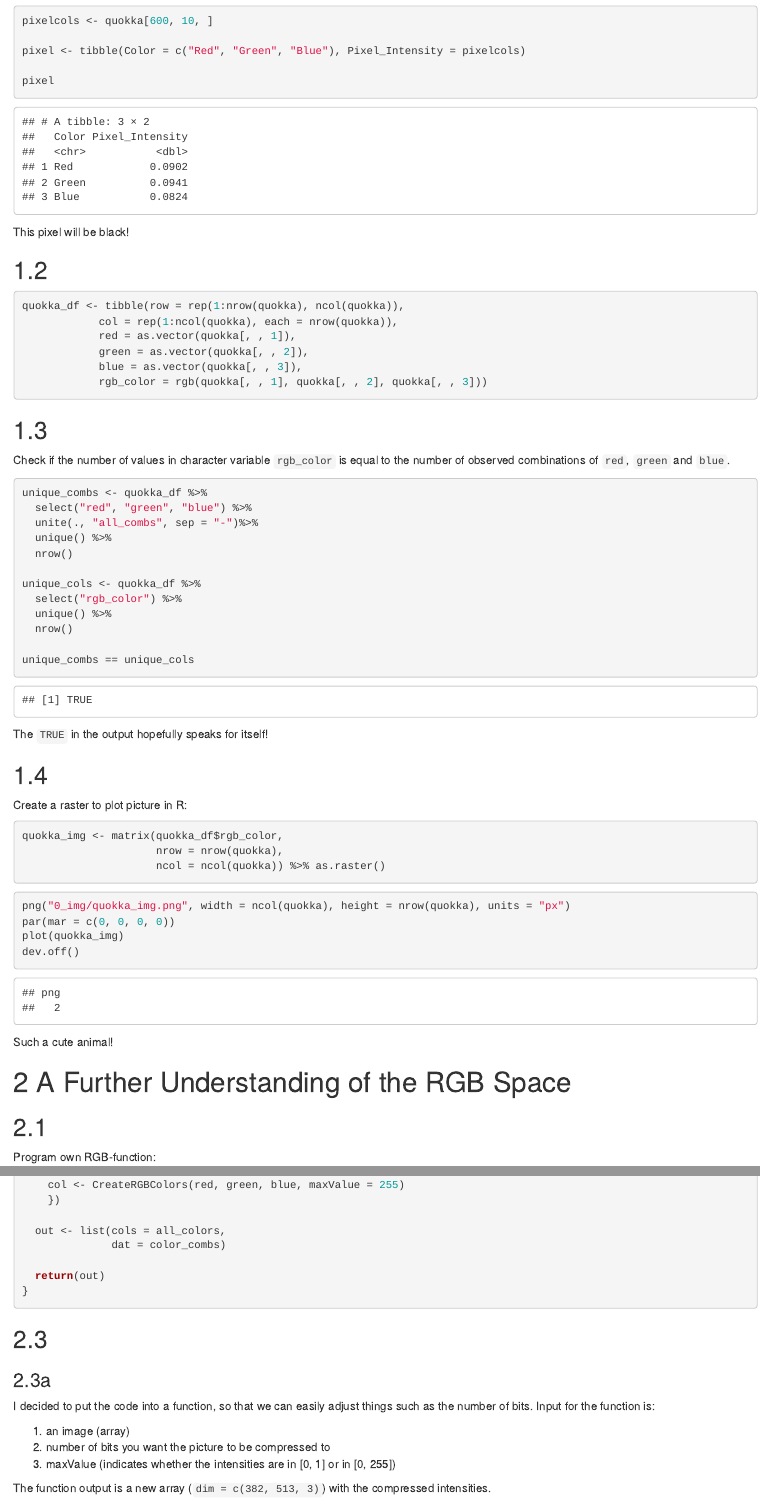
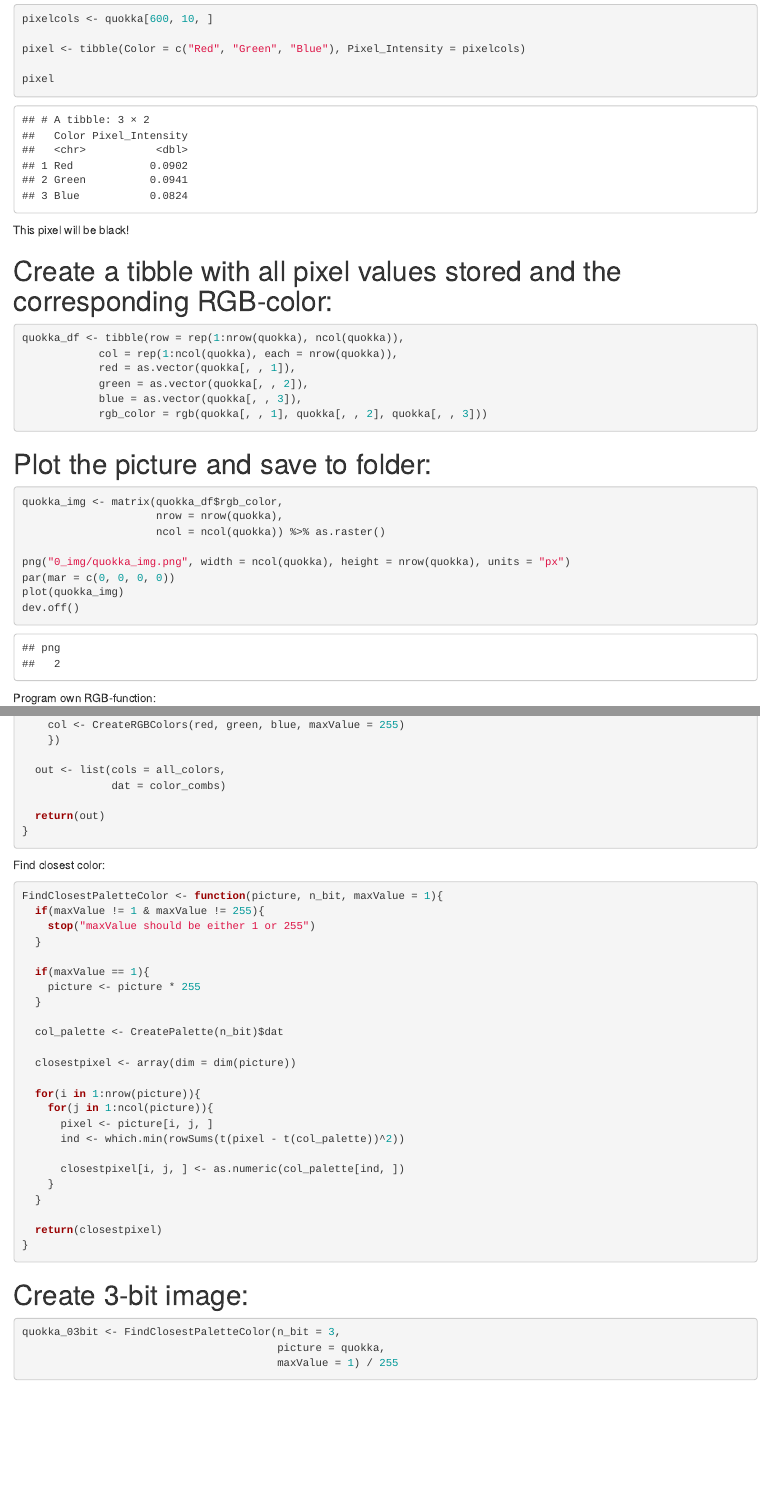
Before and after one commit to justinkraaijenbrink/imagedithering, an R Markdown document (imagedithering.Rmd): the page in a window 1100 px wide, from 380 px down before the commit and from 360 px down after it, so that both start at the same text, and a second part further down, joined at a grey line. Rendered offline with R 4.5, knitr and Pandoc, with nearby package versions; some code elsewhere in the file could not run offline.

Commit message:
Changes such that it connects smoothly with first Medium article

````diff
--- a/imagedithering.Rmd
+++ b/imagedithering.Rmd
@@ -49,8 +47,7 @@ pixel
 
 This pixel will be black!
 
-
-## 1.2
+# Create a tibble with all pixel values stored and the corresponding RGB-color:
 ```{r, eval = TRUE}
 quokka_df <- tibble(row = rep(1:nrow(quokka), ncol(quokka)),
             col = rep(1:ncol(quokka), each = nrow(quokka)),
@@ -61,52 +58,18 @@ quokka_df <- tibble(row = rep(1:nrow(quokka), ncol(quokka)),
 ```
 
 
-## 1.3
-Check if the number of values in character variable `rgb_color` is equal to the
-number of observed combinations of `red`, `green` and `blue`.
-```{r, eval = TRUE}
-unique_combs <- quokka_df %>%
-  select("red", "green", "blue") %>%
-  unite(., "all_combs", sep = "-")%>%
-  unique() %>%
-  nrow()
-
-unique_cols <- quokka_df %>%
-  select("rgb_color") %>%
-  unique() %>%
-  nrow()
-
-unique_combs == unique_cols
-```
-
-The `TRUE` in the output hopefully speaks for itself!
-
-## 1.4
-Create a raster to plot picture in R:
+# Plot the picture and save to folder:
 ```{r, eval = TRUE}
 quokka_img <- matrix(quokka_df$rgb_color,
                      nrow = nrow(quokka),
                      ncol = ncol(quokka)) %>% as.raster()
-```
 
-```{r, eval = TRUE}
 png("0_img/quokka_img.png", width = ncol(quokka), height = nrow(quokka), units = "px")
 par(mar = c(0, 0, 0, 0))
 plot(quokka_img)
 dev.off()
 ```
 
-\begin{center}
-\includegraphics[height = 5cm]{0_img/quokka_img.png}
-\end{center}
-
-Such a cute animal!
-
-\clearpage
-
-# 2 A Further Understanding of the RGB Space
-
-## 2.1
 Program own RGB-function:
 ```{r, eval = TRUE}
 CreateRGBColors <- function(red, green, blue, maxValue = 1){
@@ -198,18 +159,7 @@ CreatePalette <- function(K){
 }
 ```
 
-## 2.3
-
-### 2.3a
-I decided to put the code into a function, so that we can easily adjust things such as the number of bits.
-Input for the function is:
-
-1. an image (array)
-2. number of bits you want the picture to be compressed to
-3. maxValue (indicates whether the intensities are in [0, 1] or in [0, 255])
-
-The function output is a new array (`dim = c(382, 513, 3)`) with the compressed intensities.
-
+Find closest color:
 ```{r, eval = TRUE}
 FindClosestPaletteColor <- function(picture, n_bit, maxValue = 1){
   if(maxValue != 1 & maxValue != 255){
@@ -237,8 +187,7 @@ FindClosestPaletteColor <- function(picture, n_bit, maxValue = 1){
 }
 ```
 
-### 2.3b
-
+# Create 3-bit image:
 ```{r, eval = TRUE}
 quokka_03bit <- FindClosestPaletteColor(n_bit = 3,
                                         picture = quokka,
````
Also changed, not shown: 0_img/quokka_dithered_06.png (added), imagedithering.Rmd (34 more changed lines).
